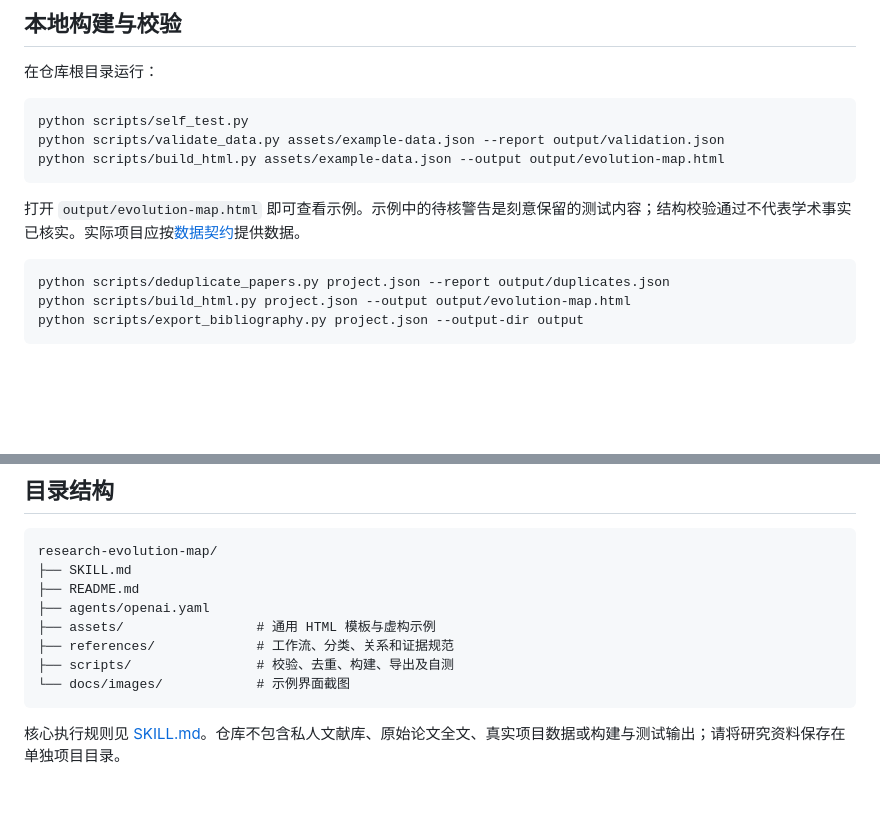
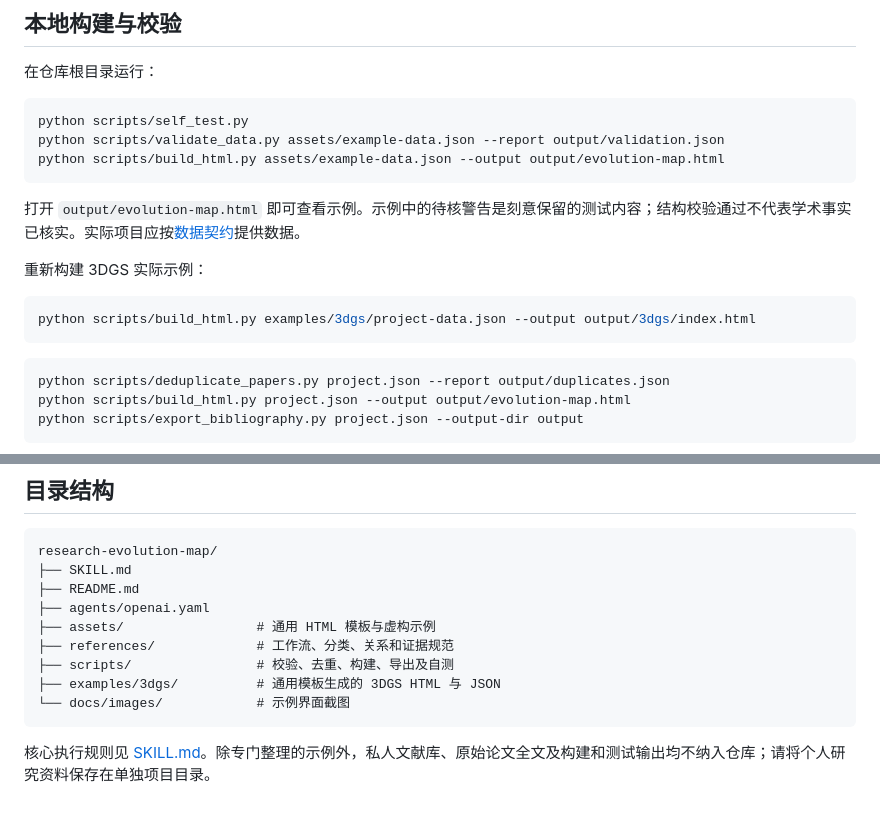
Before and after one commit to 3465252812/research-atlas, a Markdown page: README.md, 2 parts joined by grey strips. Rendered like a GitHub page; blank space fills up the shorter version.

````diff
--- a/README.md
+++ b/README.md
@@ -65,6 +71,12 @@ python scripts/build_html.py assets/example-data.json --output output/evolution-
 ```
 
 打开 `output/evolution-map.html` 即可查看示例。示例中的待核警告是刻意保留的测试内容；结构校验通过不代表学术事实已核实。实际项目应按[数据契约](references/paper-extraction-schema.md)提供数据。
+
+重新构建 3DGS 实际示例：
+
+```bash
+python scripts/build_html.py examples/3dgs/project-data.json --output output/3dgs/index.html
+```
 
 ```bash
 python scripts/deduplicate_papers.py project.json --report output/duplicates.json
@@ -84,7 +96,8 @@ research-evolution-map/
 ├── assets/                 # 通用 HTML 模板与虚构示例
 ├── references/             # 工作流、分类、关系和证据规范
 ├── scripts/                # 校验、去重、构建、导出及自测
+├── examples/3dgs/          # 通用模板生成的 3DGS HTML 与 JSON
 └── docs/images/            # 示例界面截图
 ```
 
-核心执行规则见 [SKILL.md](SKILL.md)。仓库不包含私人文献库、原始论文全文、真实项目数据或构建与测试输出；请将研究资料保存在单独项目目录。
+核心执行规则见 [SKILL.md](SKILL.md)。除专门整理的示例外，私人文献库、原始论文全文及构建和测试输出均不纳入仓库；请将个人研究资料保存在单独项目目录。
````
Also changed, not shown: other parts of README.md (+9 -3 lines), examples/3dgs/README.md (added, +21 -0 lines), docs/images/3dgs-evolution-map.png (added), docs/images/3dgs-method-catalog.png (added), 2 other files.
